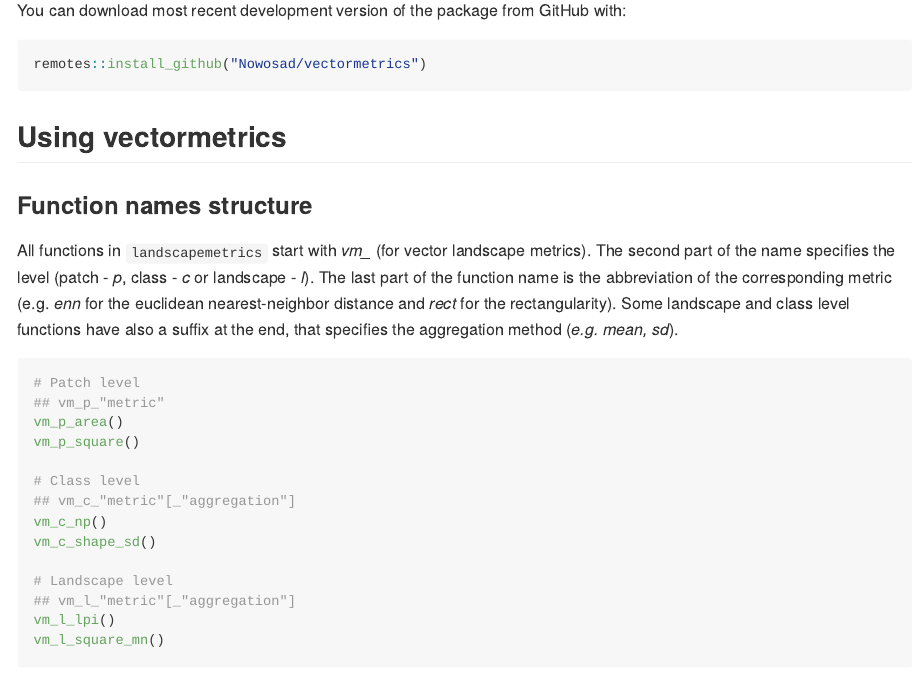
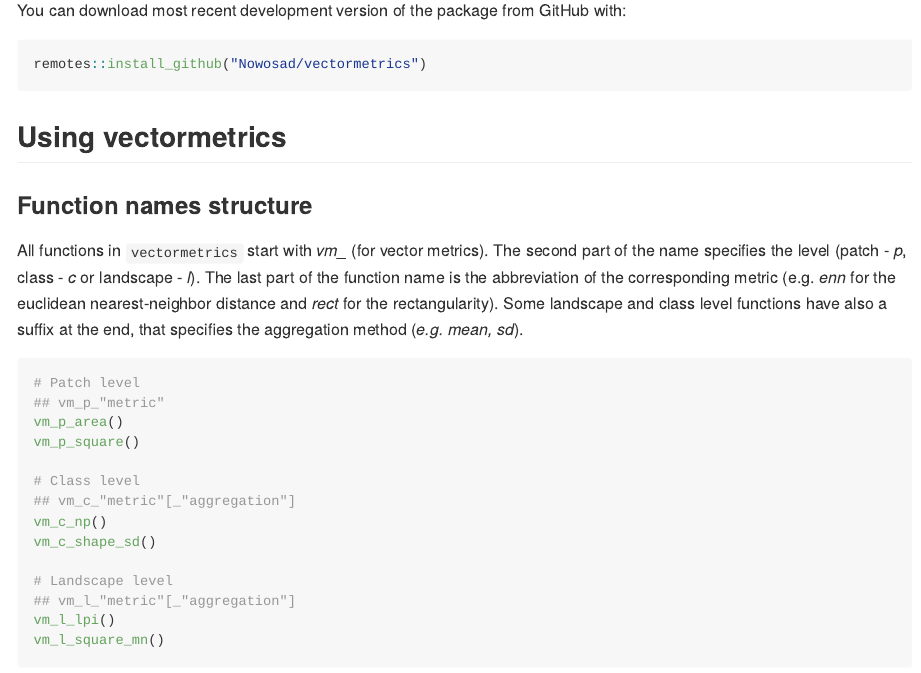
Before and after one commit to r-spatialecology/vectormetrics, an R Markdown document (README.Rmd): the page in a window 1100 px wide, from 280 px down. Rendered offline with R 4.5, knitr and Pandoc, with nearby package versions; some code elsewhere in the file could not run offline.

Commit message:
Update README.Rmd

```diff
--- a/README.Rmd
+++ b/README.Rmd
@@ -49,7 +49,7 @@
 
 ### Function names structure
 
-All functions in `landscapemetrics` start with *vm_* (for vector landscape metrics).
+All functions in `vectormetrics` start with *vm_* (for vector metrics).
 The second part of the name specifies the level (patch - *p*, class - *c* or landscape - *l*).
 The last part of the function name is the abbreviation of the corresponding metric (e.g. *enn* for the euclidean nearest-neighbor distance and *rect* for the rectangularity).
 Some landscape and class level functions have also a suffix at the end, that specifies the aggregation method (*e.g. *mean*, sd*).
```
